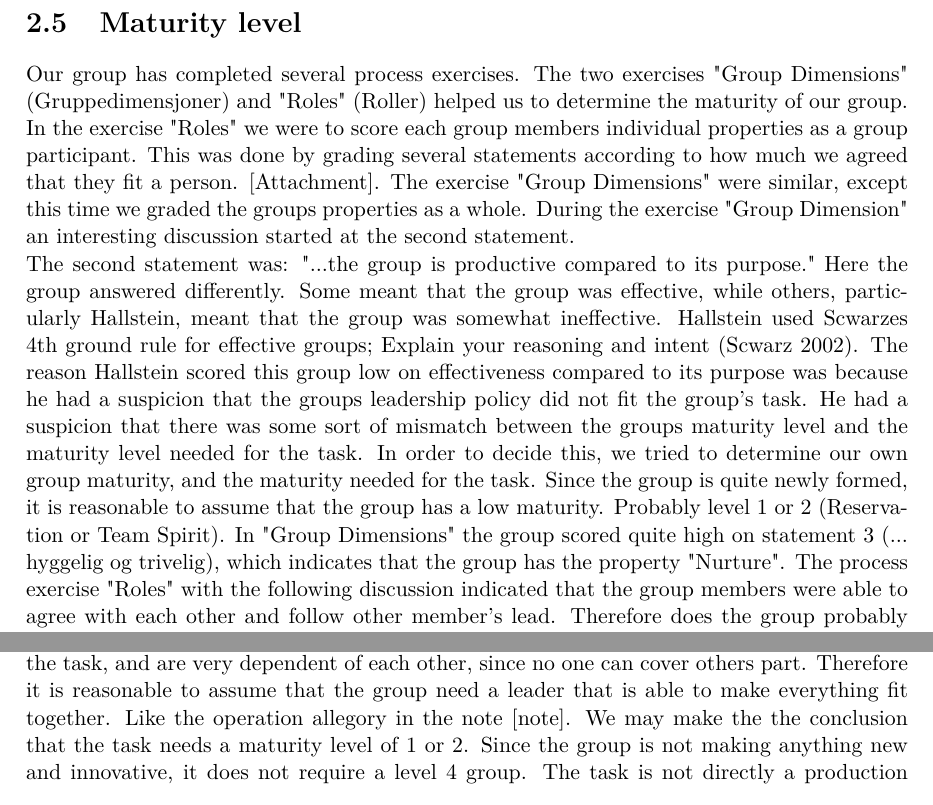
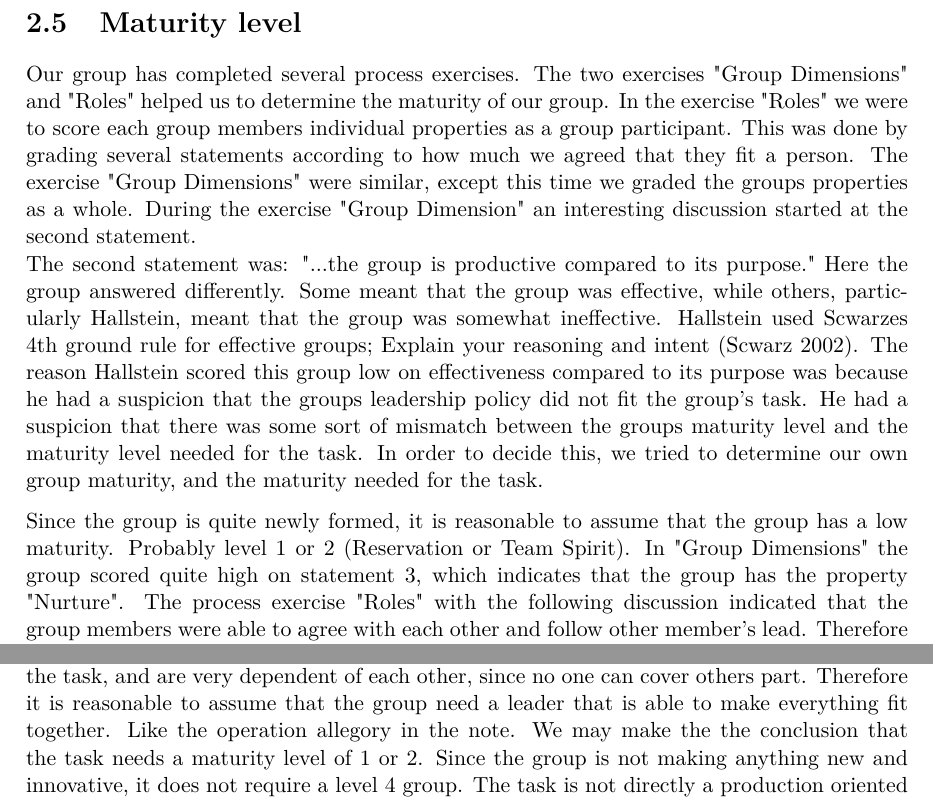
Before and after one commit to Ekerholten/EIT-Gruppe-Blue-Box, a LaTeX thesis (Prosessrapport/process_report_main.tex, which reads Prosessrapport/Maturitylevel.tex): two parts of page 14 of 23, joined at a grey line, cut so that both start at the same text. Compiled offline with pdfLaTeX.

Commit message:
Settningsstruktur og rettskriving process_report

```diff
--- a/Prosessrapport/Maturitylevel.tex
+++ b/Prosessrapport/Maturitylevel.tex
@@ -1,11 +1,14 @@
 \section{Maturity level}
-Our group has completed several process exercises. The two exercises "Group Dimensions" (Gruppedimensjoner) and "Roles" (Roller) helped us to determine the  maturity of our group. In the exercise "Roles" we were to score each group members individual properties as a group participant. This was done by grading several statements according to how much we agreed that they fit a person. [Attachment]. The exercise "Group Dimensions" were similar, except this time we graded the groups properties as a whole. During the exercise "Group Dimension" an interesting discussion started at the second statement.
+Our group has completed several process exercises. The two exercises "Group Dimensions" and "Roles" helped us to determine the  maturity of our group. In the exercise "Roles" we were to score each group members individual properties as a group participant. This was done by grading several statements according to how much we agreed that they fit a person. The exercise "Group Dimensions" were similar, except this time we graded the groups properties as a whole. During the exercise "Group Dimension" an interesting discussion started at the second statement.
 \\
 The second statement was: "...the group is productive compared to its purpose." Here the group answered differently. Some meant that the group was effective, while others, particularly Hallstein, meant that the group was somewhat ineffective. Hallstein used Scwarzes 4th ground rule for effective groups; Explain your reasoning and intent (Scwarz 2002). The reason Hallstein scored this group low on effectiveness compared to its purpose was because he had a suspicion that the groups leadership policy did not fit the group's task. He had a suspicion that there was some sort of mismatch between the groups maturity level and the maturity level needed for the task. In order to decide this, we tried to determine our own group maturity, and the maturity needed for the task.
-	Since the group is quite newly formed, it is reasonable to assume that the group has a low maturity. Probably level 1 or 2 (Reservation or Team Spirit). In "Group Dimensions" the group scored quite high on statement 3 (... hyggelig og trivelig), which indicates that the group has the property "Nurture". The process exercise "Roles" with the following discussion indicated that the group members were able to agree with each other and follow other member's lead. Therefore does the group probably have the property "Dependence". In "Group Dimensions" the group scored low on statement 1, which supports this.
-	In the exercise "Group Dimensions" the group scored high on statement 4 (...the work load is evenly distributed among the group members). This suggests that the group have the ability to control its work flow and distribution. The group also scored low on statement 6 (...the group shows little respect for regulations, to show up in time, keep appointments, prepare for or complete tasks effective and thoroughly). This can indicate that the group is structured and respect the authority of the other group members, which supports the view that group has the property "Control". Therefore we may assume that the maturity of the group is at level 3 (Production).
-	At statement 5 (...the group is facing internal opposition, disagreement/ ill will) the group scored low. This shows that the group does not have the property "Opposition". This means that it is a nice group to participate in, which is reflected in statement 3, however the group has not yet evolved to level 4 (Innovation).
+
+Since the group is quite newly formed, it is reasonable to assume that the group has a low maturity. Probably level 1 or 2 (Reservation or Team Spirit). In "Group Dimensions" the group scored quite high on statement 3, which indicates that the group has the property "Nurture". The process exercise "Roles" with the following discussion indicated that the group members were able to agree with each other and follow other member's lead. Therefore does the group probably have the property "Dependence". In "Group Dimensions" the group scored low on statement 1, which supports this.
+
+In the exercise "Group Dimensions" the group scored high on statement 4 (...the work load is evenly distributed among the group members). This suggests that the group have the ability to control its work flow and distribution. The group also scored low on statement 6 (...the group shows little respect for regulations, to show up in time, keep appointments, prepare for or complete tasks effective and thoroughly). This can indicate that the group is structured and respect the authority of the other group members, which supports the view that group has the property "Control". Therefore we may assume that the maturity of the group is at level 3 (Production).
+
+At statement 5 (...the group is facing internal opposition, disagreement/ ill will) the group scored low. This shows that the group does not have the property "Opposition". This means that it is a nice group to participate in, which is reflected in statement 3, however the group has not yet evolved to level 4 (Innovation).
 \\
-The maturity level needed for the task is a bit more difficult to decide. The task is quite wide. It covers several fields of studies; hardware, software, Energy and power calculations, radio communication, and simulations. That means that we each focus on a specific part of the task, and are very dependent of each other, since no one can cover others part. Therefore it is reasonable to assume that the group need a leader that is able to make everything fit together. Like the operation allegory in the note [note]. We may make the the conclusion that the task needs a maturity level of 1 or 2. Since the group is not making anything new and innovative, it does not require a level 4 group. The task is not directly a production oriented task either. The group is to produce one example, not a large quanta that requires a high level of control.
+The maturity level needed for the task is a bit more difficult to decide. The task is quite wide. It covers several fields of studies; hardware, software, Energy and power calculations, radio communication, and simulations. That means that we each focus on a specific part of the task, and are very dependent of each other, since no one can cover others part. Therefore it is reasonable to assume that the group need a leader that is able to make everything fit together. Like the operation allegory in the note. We may make the the conclusion that the task needs a maturity level of 1 or 2. Since the group is not making anything new and innovative, it does not require a level 4 group. The task is not directly a production oriented task either. The group is to produce one example, not a large quanta that requires a high level of control.
 
 As an additional point, the groups task demanded a lot of assistance from external resources. When these resources were unable to aid us, the entire project halted, and caused us to be very ineffective. It would have been a huge advantage if an external coordinator made sure we could interact with the external resources when we needed it. This supports that this task demand a level 2 leadership structure.
```
Also changed, not shown: Prosessrapport/Main_body/Conflict.tex (+1 -1 lines), Prosessrapport/Main_body/sosiogram.tex (+2 -2 lines), Prosessrapport/Reflections/reflection.tex (+2 -2 lines).
